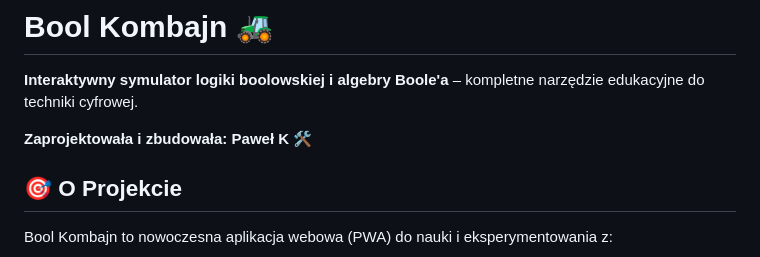
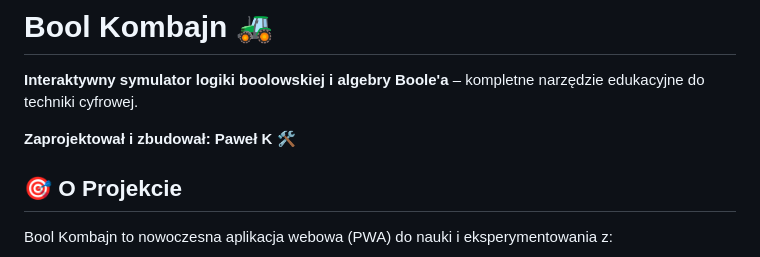
Before and after one commit to caprianopl/BooleanPWA, a Markdown page: README.md, the part around the change. Rendered like a GitHub page.

Commit message:
Fix typo in author description in README.md

```diff
--- a/README.md
+++ b/README.md
@@ -2,7 +2,7 @@
 
 **Interaktywny symulator logiki boolowskiej i algebry Boole'a** – kompletne narzędzie edukacyjne do techniki cyfrowej.
 
-**Zaprojektowała i zbudowała: Paweł K** 🛠️
+**Zaprojektował i zbudował: Paweł K** 🛠️
 
 ## 🎯 O Projekcie
 
```
